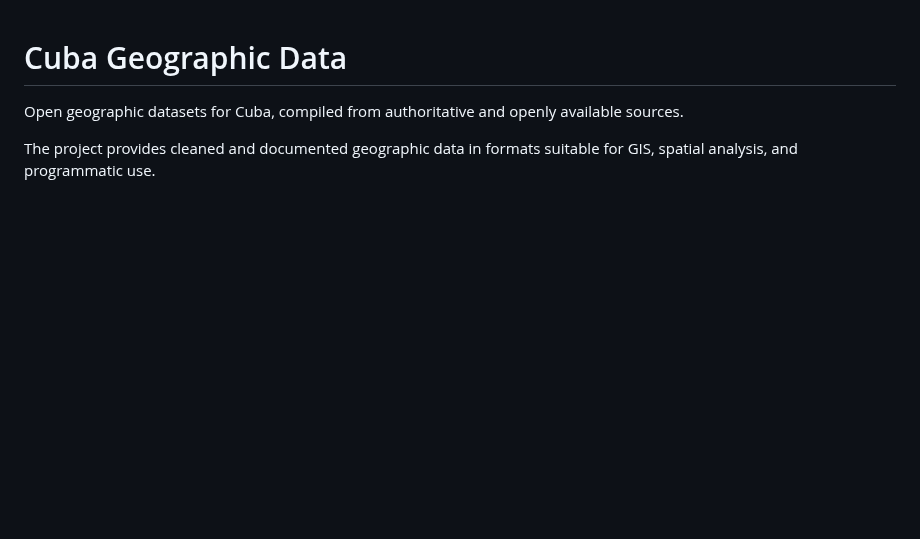
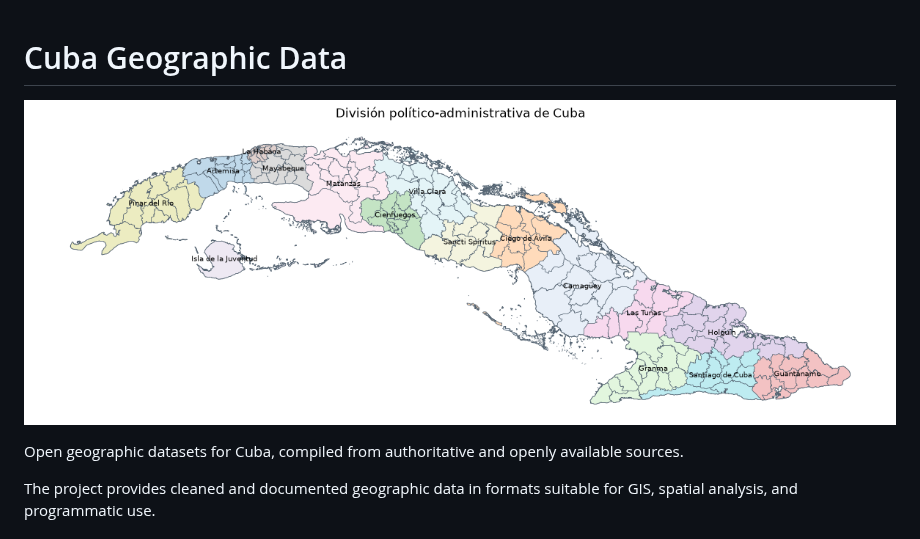
Before and after one commit to eLucidataLLC/cuba-geographic-data, a Markdown page: README.md, the part around the change. Rendered like a GitHub page; pictures changed too: administrative_map.png (added); blank space fills up the shorter version.

Commit message:
adding map to README

```diff
--- a/README.md
+++ b/README.md
@@ -1,4 +1,6 @@
 # Cuba Geographic Data
+
+![División político-administrativa de Cuba](administrative_map.png)
 
 Open geographic datasets for Cuba, compiled from authoritative and openly available sources.
 
```
